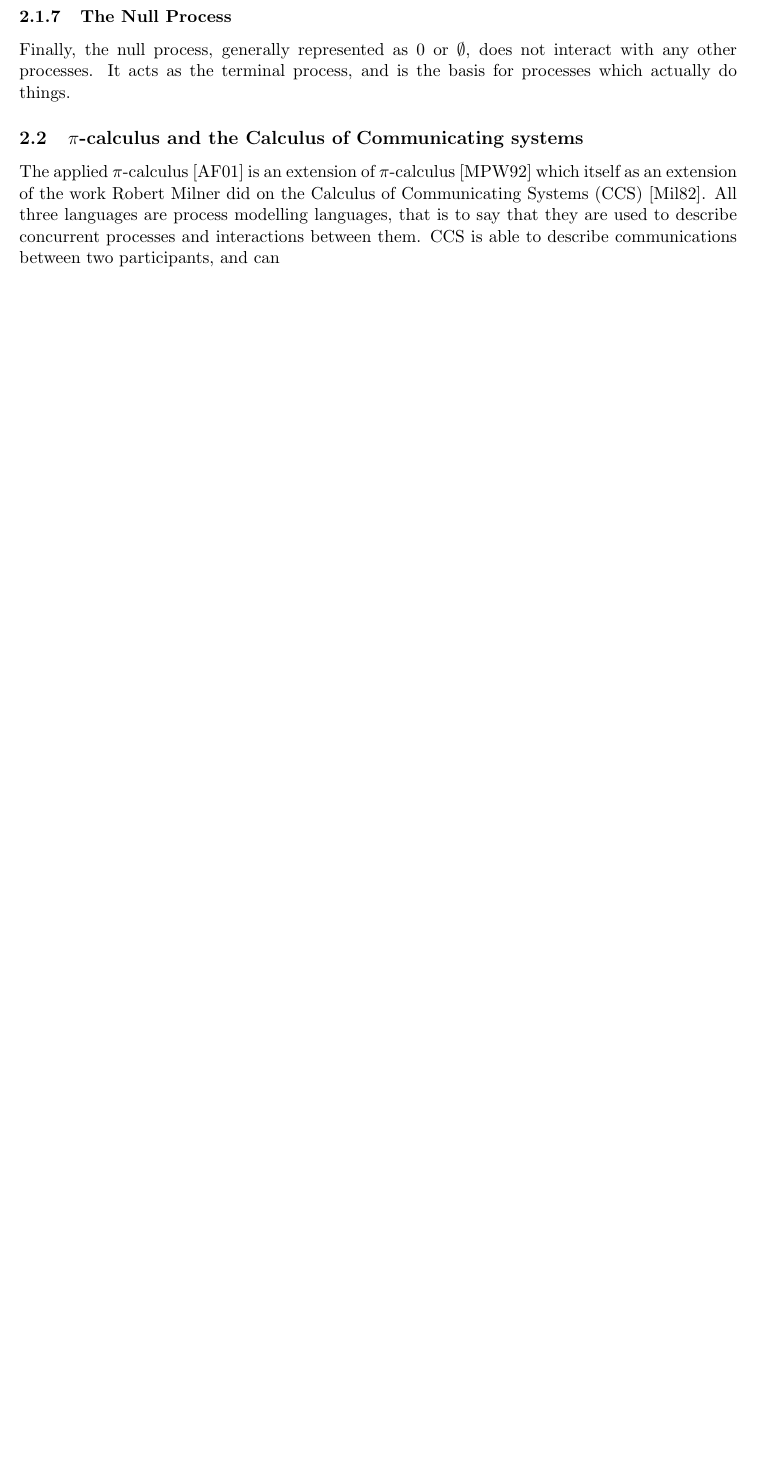
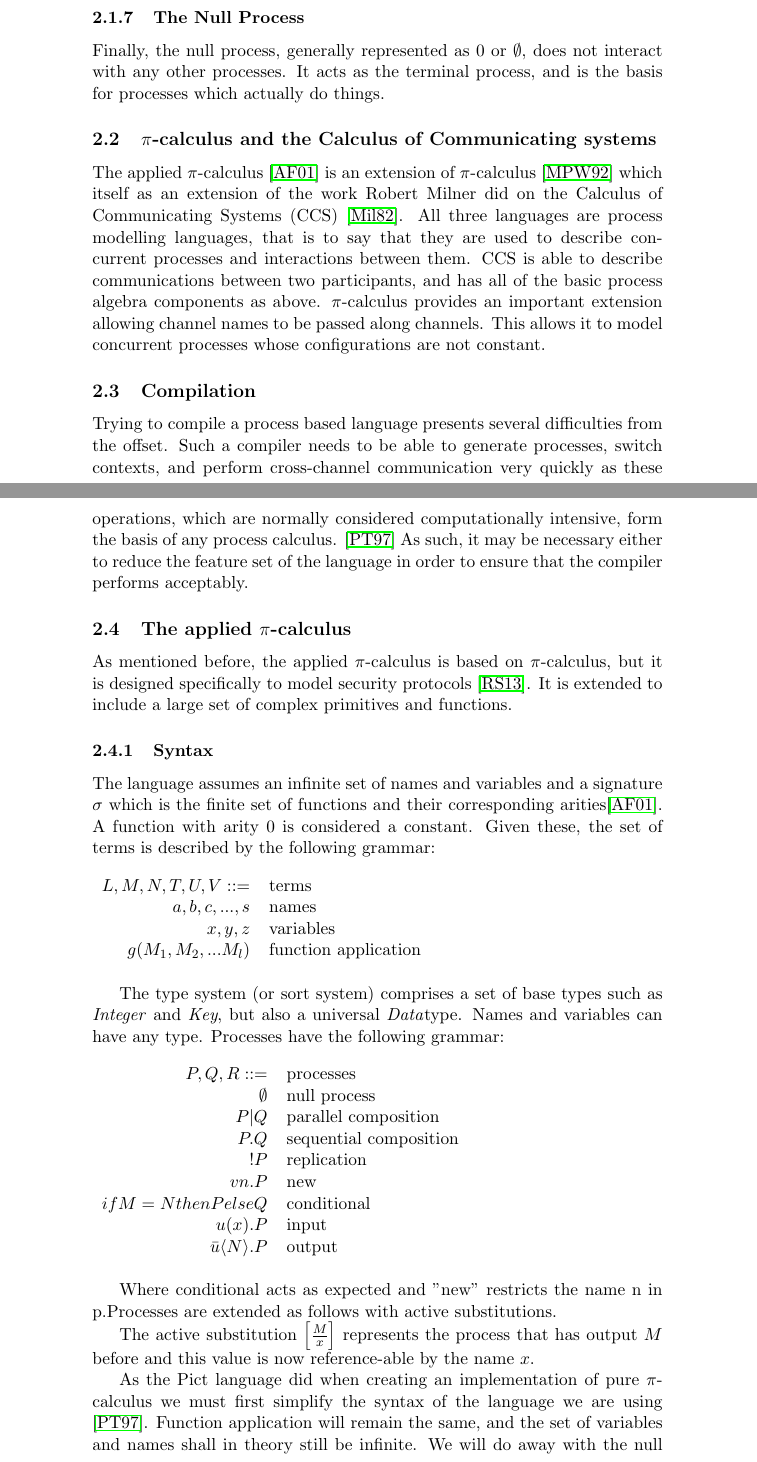
Before and after one commit to renzyq19/pi-calculus, a LaTeX document (report/report.tex, which reads report/background.tex): part of page 5 of 8 before the commit and two parts of pages 5 and 6 of 10 after it, the two joined at a grey line, cut so that both start at the same text, the shorter picture padded with empty space. The pictures show the PDF file report/report.pdf that the author committed with the source.

Commit message:
only like 5 more pages until its at the minimum!(not including the cover and the references

```diff
--- a/report/background.tex
+++ b/report/background.tex
@@ -34,5 +34,47 @@ Finally, the null process, generally represented as $0$ or $\emptyset$, does not
 \subsection{$\pi$-calculus and the Calculus of Communicating systems}
 
 The applied $\pi$-calculus \cite{af01} is an extension of $\pi$-calculus \cite{mpw92} which itself as an extension of the work Robert Milner did on the Calculus of Communicating Systems (CCS) \cite{m82}. All three languages are process modelling languages, that is to say that they are used to describe concurrent processes and interactions between them.
-CCS is able to describe communications between two participants, and can
+CCS is able to describe communications between two participants, and has all of the basic process algebra components as above.
+$\pi$-calculus provides an important extension allowing channel names to be passed along channels. This allows it to model concurrent processes whose configurations are not constant.
 
+\subsection{Compilation}
+
+Trying to compile a process based language presents several difficulties from the offset. Such a compiler needs to be able to generate processes, switch contexts, and perform cross-channel communication very quickly as these operations, which are normally considered computationally intensive, form the basis of any process calculus. \cite{pt97}
+As such, it may be necessary either to reduce the feature set of the language in order to ensure that the compiler performs acceptably.
+
+\subsection{The applied $\pi$-calculus}
+
+As mentioned before, the applied $\pi$-calculus is based on $\pi$-calculus, but it is designed specifically to model security protocols \cite{rs13}. It is extended to include a large set of complex primitives and functions.
+\subsubsection{Syntax}
+
+The language assumes an infinite set of names and variables and a signature $\sigma$ which is the finite set of functions and their corresponding arities\cite{af01}. A function with arity 0 is considered a constant. Given these, the set of terms is described by the following grammar:
+\begin{table}[hc!]
+    \begin{tabular}{r l}
+        $L,M,N,T,U,V ::=$ & terms \\
+        $a,b,c,...,s$ & names\\
+        $x,y,z$ & variables\\
+        $g(M_{1},M_{2},...M_{l})$ & function application \\
+    \end{tabular}
+\end{table}
+
+The type system (or sort system) comprises a set of base types such as \emph{Integer} and \emph{Key}, but also a universal \emph{Data}type. Names and variables can have any type.
+Processes have the following grammar:
+
+\begin{table}[hc!]
+    \begin{tabular}{r l}
+         $P,Q,R ::=$ & processes  \\
+         $\emptyset$& null process\\
+        $P|Q$& parallel composition\\
+        $P.Q$& sequential composition\\
+        $!P$& replication \\
+        $vn.P$& new \\
+        $if M=N then P else Q $& conditional \\
+        $u(x).P$& input \\
+        $\bar{u}\langle N \rangle .P$& output \\
+    \end{tabular}
+\end{table}
+Where conditional acts as expected and "new" restricts the name n in p.Processes are extended as follows with active substitutions.
+
+\begin{table}[hc!]
+    \begin{tabular}{r l}
+         $A,B,C ::=$ & extended processes  \\
@@ -39,3 +85,26 @@ CCS is able to describe communications between two participants, and can
+        $\left[ \frac{M}{x} \right]$&  active substitution \\
+    \end{tabular}
+\end{table}
+
+The active substitution $\left[ \frac{M}{x} \right]$ represents the process that has output $M$ before and this value is now reference-able by the name $x$.
+
+As the Pict language did when creating an implementation of pure $\pi$-calculus we must first simplify the syntax of the language we are using \cite{pt97}. Function application will remain the same, and the set of variables and names shall in theory still be infinite. We will do away with the null process, and assume that a process without a sequential process is implicitly followed by the null process.
+
+
+\begin{table}[hc!]
+    \begin{tabular}{r c l}
+        $P|Q$& \verb!P | Q!& parallel composition\\
+        $P.Q$& \verb!P ; Q!& sequential composition\\
+        $!P$ & \verb?!P?& replication \\
+        $vn.P$& \verb!new x;P!& new \\
+        $if M=N then P else Q $&\verb!if p(M) then P else Q!& conditional \\
+        $u(x).P$&\verb!in(u,x);P!& input \\
+        $\bar{u}\langle N \rangle .P$&\verb!out(u,N)!& output \\
+        $\left[ \frac{M}{x} \right]$&\verb!let X = M in P!&  active substitution (i.e. pattern matching) \\
+    \end{tabular}
+\end{table}
+
+This will be the syntax we refer to from now on, and which we will be attempting to compile.
 
 \subsection{Haskell}
 
```
Also changed, not shown: report/bibliography.bib (+2 -2 lines), report/evaluation.tex (+9 -3 lines), report/report.tex (+1 -1 lines), report/report.pdf, report/background.tex (4 more changed lines), 1 other file.
